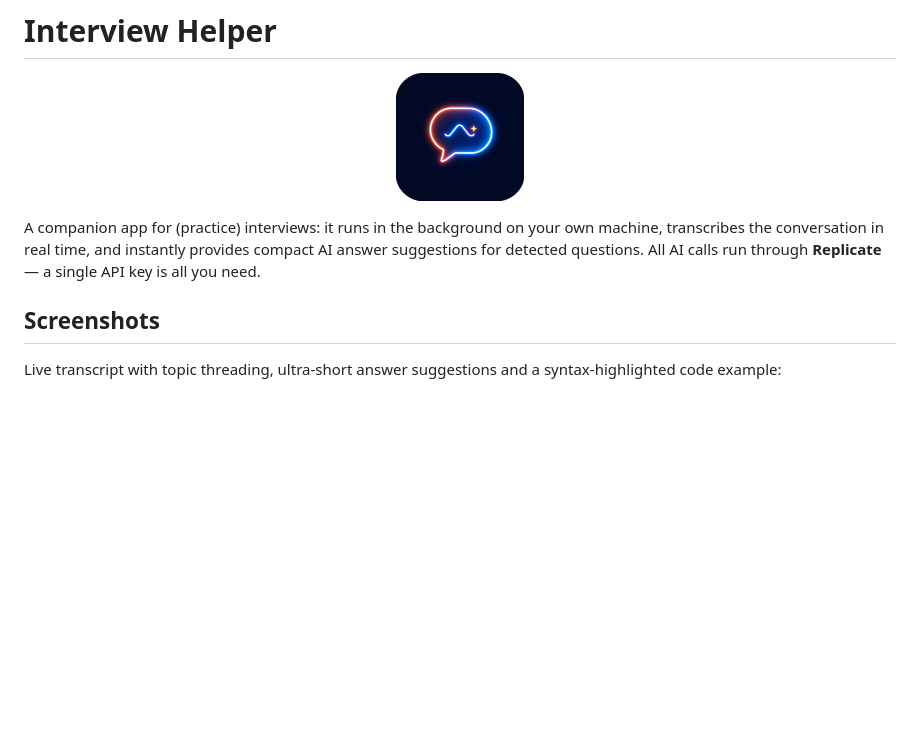
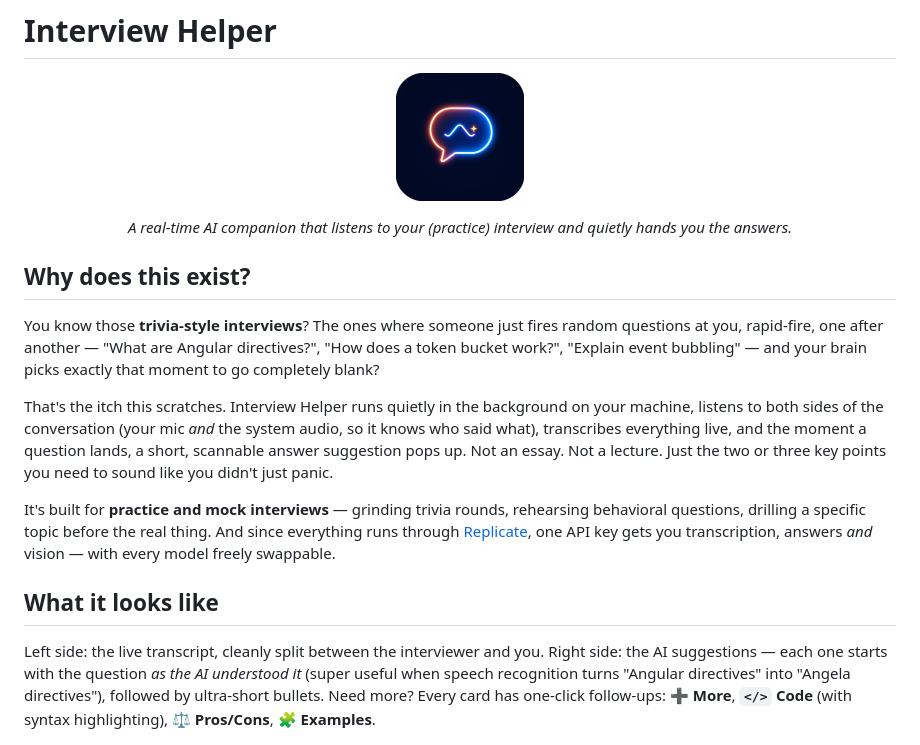
Before and after one commit to batsearchlight/ai-interview-assistant, a Markdown page: README.md, the part around one of its changes. GitHub-like rendering; blank space fills up the shorter version.

Commit message:
Rewrite README in a casual blog style
Story-driven structure: trivia-interview use case, interview-flow logic,
dedicated Companion section, screen analysis — screenshots woven into
the narrative

```diff
--- a/README.md
+++ b/README.md
@@ -2,15 +2,36 @@
 
 <p align="center"><img src="assets/icon.png" width="128" alt="Interview Helper" /></p>
 
-A companion app for (practice) interviews: it runs in the background on your own
-machine, transcribes the conversation in real time, and instantly provides
-compact AI answer suggestions for detected questions. All AI calls run through
-**Replicate** — a single API key is all you need.
+<p align="center"><em>A real-time AI companion that listens to your (practice) interview and quietly hands you the answers.</em></p>
 
-## Screenshots
+## Why does this exist?
 
-Live transcript with topic threading, ultra-short answer suggestions and a
-syntax-highlighted code example:
+You know those **trivia-style interviews**? The ones where someone just fires
+random questions at you, rapid-fire, one after another — "What are Angular
+directives?", "How does a token bucket work?", "Explain event bubbling" — and
+your brain picks exactly that moment to go completely blank?
+
+That's the itch this scratches. Interview Helper runs quietly in the
+background on your machine, listens to both sides of the conversation
+(your mic *and* the system audio, so it knows who said what), transcribes
+everything live, and the moment a question lands, a short, scannable answer
+suggestion pops up. Not an essay. Not a lecture. Just the two or three key
+points you need to sound like you didn't just panic.
+
+It's built for **practice and mock interviews** — grinding trivia rounds,
+rehearsing behavioral questions, drilling a specific topic before the real
+thing. And since everything runs through [Replicate](https://replicate.com),
+one API key gets you transcription, answers *and* vision — with every model
+freely swappable.
+
+## What it looks like
+
+Left side: the live transcript, cleanly split between the interviewer and you.
+Right side: the AI suggestions — each one starts with the question *as the AI
+understood it* (super useful when speech recognition turns "Angular directives"
+into "Angela directives"), followed by ultra-short bullets. Need more? Every
+card has one-click follow-ups: **➕ More**, **`</>` Code** (with syntax
+highlighting), **⚖ Pros/Cons**, **🧩 Examples**.
 
 ![Main window](assets/screenshots/main-window.png)
 
```
Also changed, not shown: other parts of README.md (+100 -73 lines).
